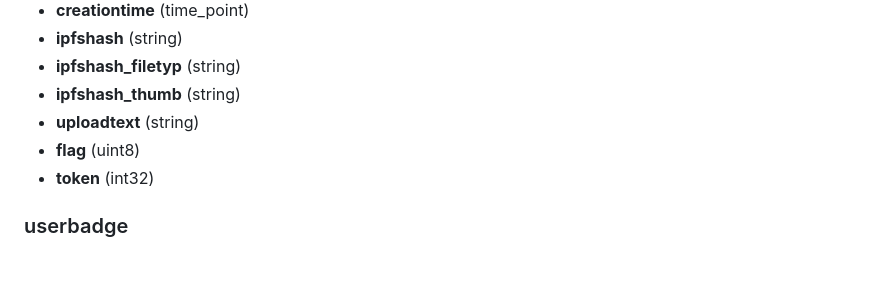
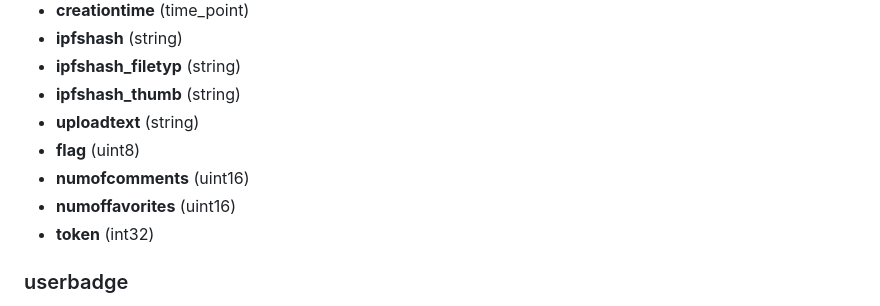
Before and after one commit to cubebased/doc, a Markdown page: archtitecture/smartcontract.md, the part around the change. GitHub-like rendering; blank space fills up the shorter version.

Commit message:
Update Contract documentation

```diff
--- a/archtitecture/smartcontract.md
+++ b/archtitecture/smartcontract.md
@@ -199,6 +199,8 @@ Type: uploads
   - **ipfshash_thumb** (string)
   - **uploadtext** (string)
   - **flag** (uint8)
+  - **numofcomments** (uint16)
+  - **numoffavorites** (uint16)
   - **token** (int32)
 
 ### userbadge
```
